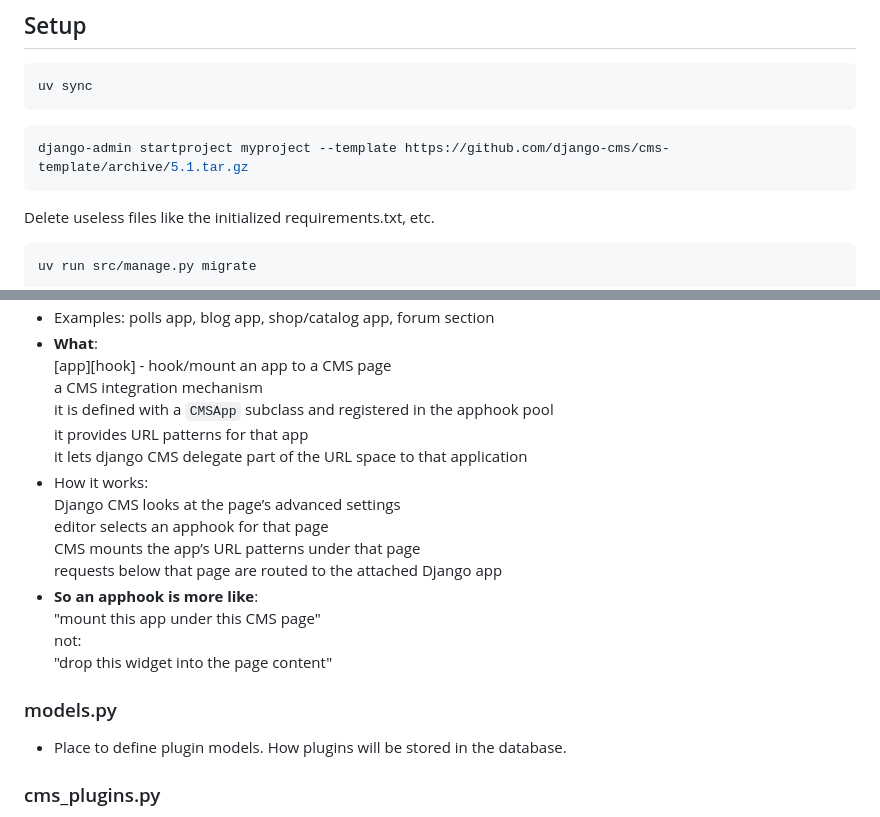
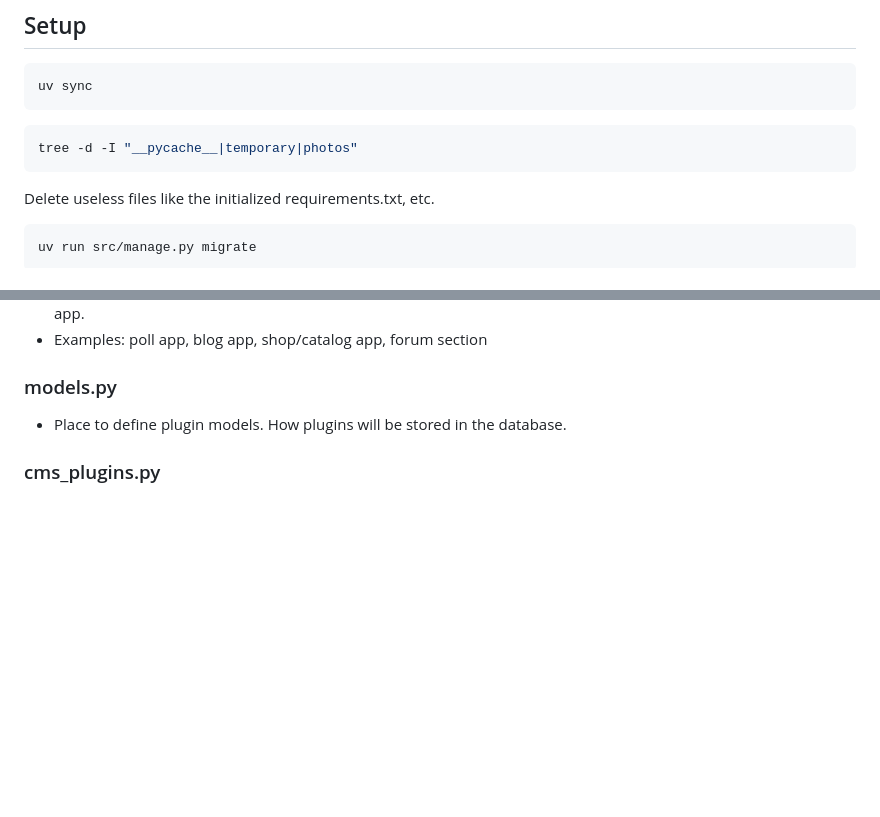
Before and after one commit to miray-mustafov/django_cms_tutorial, a Markdown page: README.md, 2 parts joined by grey strips. Drawn GitHub-style; blank space fills up the shorter version.

````diff
--- a/README.md
+++ b/README.md
@@ -17,7 +17,7 @@ uv sync
 ```
 
 ```bash
-django-admin startproject myproject --template https://github.com/django-cms/cms-template/archive/5.1.tar.gz
+tree -d -I "__pycache__|temporary|photos"
 ```
 
 Delete useless files like the initialized requirements.txt, etc.
@@ -162,20 +153,5 @@ there is screenshot below too
   Useful when you want editors to choose which CMS page should act as the entry point for an app.
-- Examples: polls app, blog app, shop/catalog app, forum section
-- **What**:
-  [app][hook] - hook/mount an app to a CMS page
-  a CMS integration mechanism
-  it is defined with a `CMSApp` subclass and registered in the apphook pool
-  it provides URL patterns for that app
-  it lets django CMS delegate part of the URL space to that application
-- How it works:
-  Django CMS looks at the page’s advanced settings
-  editor selects an apphook for that page
-  CMS mounts the app’s URL patterns under that page
-  requests below that page are routed to the attached Django app
-- **So an apphook is more like**:
-  "mount this app under this CMS page"
-  not:
-  "drop this widget into the page content"
+- Examples: poll app, blog app, shop/catalog app, forum section
 
 ### models.py
 
````
Also changed, not shown: other parts of README.md (+43 -52 lines).
